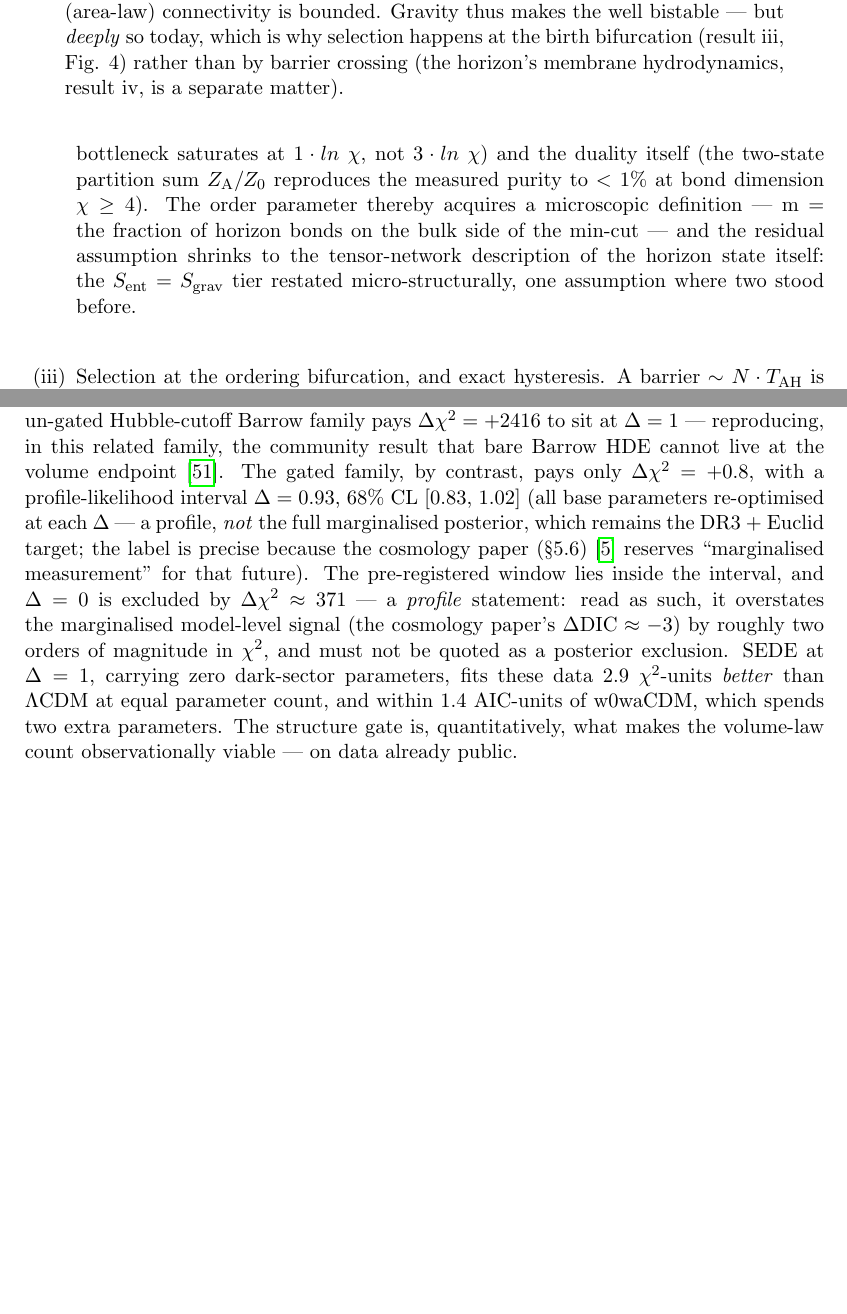
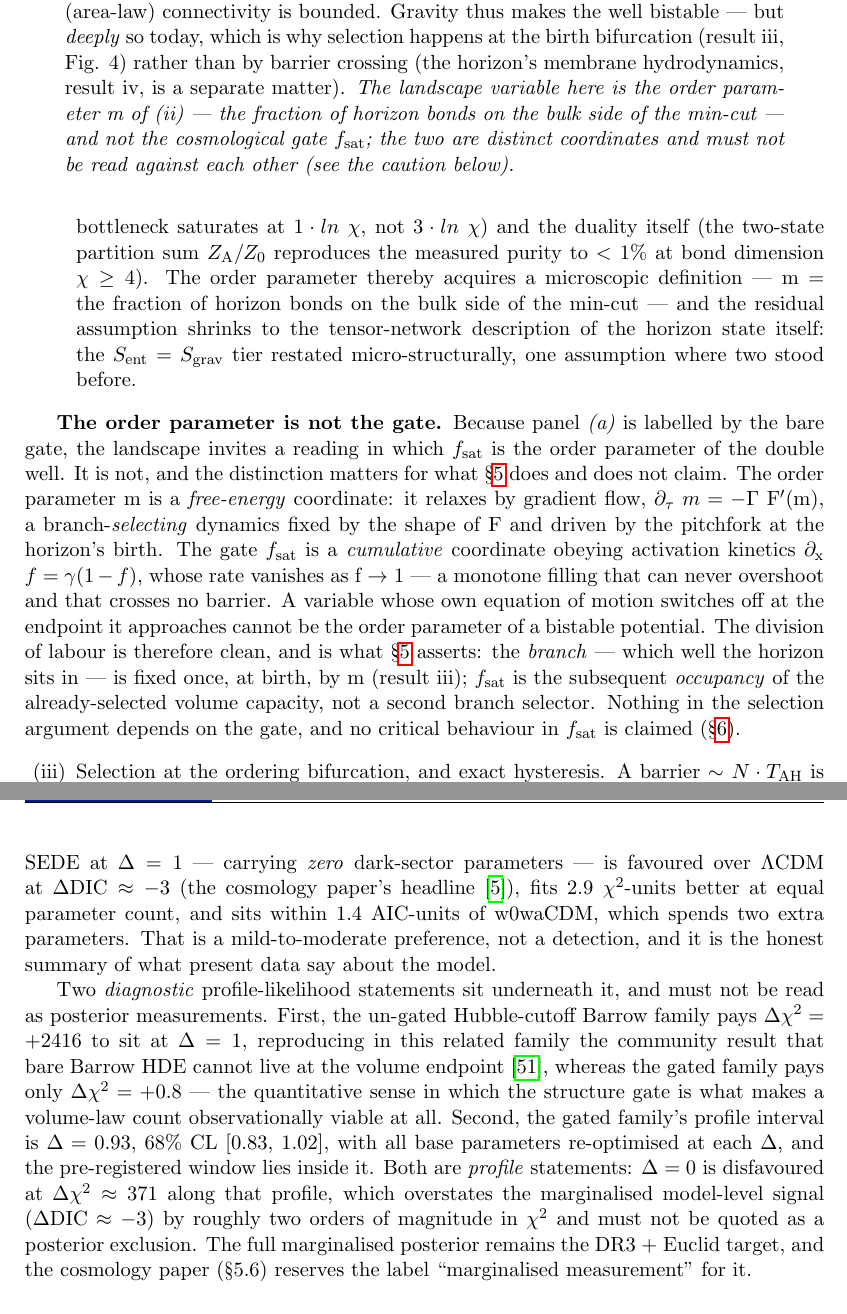
Before and after one commit to spsingularity/sede-foundations, a LaTeX document (paper/tex/SEDE_foundations.tex): two parts of pages 10 and 13 of 23 before the commit and two parts of pages 10 and 14 of 23 after it, joined at a grey line, cut so that both start at the same text, the shorter picture padded with empty space. Compiled offline with pdfLaTeX.

Commit message:
Fold in the order-parameter/gate distinction at Fig. 3 (previously only in the count companion); restructure sec. 7 and the abstract to lead with the model-level DeltaDIC and demote the profile-likelihood numbers to labelled diagnostics

```diff
--- a/paper/tex/SEDE_foundations.tex
+++ b/paper/tex/SEDE_foundations.tex
@@ -657,8 +658,34 @@ far above threshold), while local (area-law) connectivity is bounded.
 Gravity thus makes the well bistable --- but \emph{deeply} so today,
 which is why selection happens at the birth bifurcation (result iii,
 Fig. 4) rather than by barrier crossing (the horizon's membrane
-hydrodynamics, result iv, is a separate matter).}\label{fig:3}
+hydrodynamics, result iv, is a separate matter). \emph{The landscape
+variable here is the order parameter m of (ii) --- the fraction of
+horizon bonds on the bulk side of the min-cut --- and not the
+cosmological gate \(f_{\mathrm{sat}}\); the two are distinct coordinates
+and must not be read against each other (see the caution
+below).}}\label{fig:3}
 \end{figure}
+
+\textbf{The order parameter is not the gate.} Because panel \emph{(a)}
+is labelled by the bare gate, the landscape invites a reading in which
+\(f_{\mathrm{sat}}\) is the order parameter of the double well. It is
+not, and the distinction matters for what §\ref{sec-5} does and does not
+claim. The order parameter m is a \emph{free-energy} coordinate: it
+relaxes by gradient flow, \(\partial _\tau\) \(m = -\Gamma\) F′(m), a
+branch-\emph{selecting} dynamics fixed by the shape of F and driven by
+the pitchfork at the horizon's birth. The gate \(f_{\mathrm{sat}}\) is a
+\emph{cumulative} coordinate obeying activation kinetics
+\(\partial _{\mathrm{x}}\) \(f = \gamma (1 - f)\), whose rate vanishes
+as f → 1 --- a monotone filling that can never overshoot and that
+crosses no barrier. A variable whose own equation of motion switches off
+at the endpoint it approaches cannot be the order parameter of a
+bistable potential. The division of labour is therefore clean, and is
+what §\ref{sec-5} asserts: the \emph{branch} --- which well the horizon
+sits in --- is fixed once, at birth, by m (result iii);
+\(f_{\mathrm{sat}}\) is the subsequent \emph{occupancy} of the
+already-selected volume capacity, not a second branch selector. Nothing
+in the selection argument depends on the gate, and no critical behaviour
+in \(f_{\mathrm{sat}}\) is claimed (§\ref{sec-6}).
 
 \begin{enumerate}
 \def\labelenumi{(\roman{enumi})}
@@ -889,27 +916,3 @@ establishes, \(\Delta  = 0\) refutes, an intermediate value falsifies
 the locked-\(\Delta\) picture --- decisive, in hand; the predictions are
 frozen with an amendment protocol in the pre-registration).
 
-Level 3 already has a present-data instalment. On DESI DR2 BAO +
-Pantheon+ + CMB distance priors + cosmic chronometers \(+ f\sigma 8\),
-in one CAMB-in-the-loop pipeline, the un-gated Hubble-cutoff Barrow
-family pays \(\Delta \chi ^{2} = +2416\) to sit at \(\Delta  = 1\) ---
-reproducing, in this related family, the community result that bare
-Barrow HDE cannot live at the volume endpoint \cite{Luciano:2025elo}.
-The gated family, by contrast, pays only \(\Delta \chi ^{2} = +0.8\),
-with a profile-likelihood interval \(\Delta  = 0.93\), 68\% CL {[}0.83,
-1.02{]} (all base parameters re-optimised at each \(\Delta\) --- a
-profile, \emph{not} the full marginalised posterior, which remains the
-DR3 + Euclid target; the label is precise because the cosmology paper
-(§5.6) \cite{Pandev:2026cosmology} reserves ``marginalised
-measurement'' for that future). The pre-registered window lies inside
-the interval, and \(\Delta  = 0\) is excluded by
-\(\Delta \chi ^{2} \approx  371\) --- a \emph{profile} statement: read
-as such, it overstates the marginalised model-level signal (the
-cosmology paper's \(\Delta \mathrm{DIC} \approx  -3\)) by roughly two
-orders of magnitude in \(\chi ^{2}\), and must not be quoted as a
-posterior exclusion. SEDE at \(\Delta  = 1\), carrying zero dark-sector
-parameters, fits these data 2.9 \(\chi ^{2}\)-units \emph{better} than
-\(\Lambda \mathrm{CDM}\) at equal parameter count, and within 1.4
-AIC-units of w0waCDM, which spends two extra parameters. The structure
-gate is, quantitatively, what makes the volume-law count observationally
-viable --- on data already public.
@@ -916,3 +922,32 @@ viable --- on data already public.
+chronometers \(+ f\sigma 8\), in one CAMB-in-the-loop pipeline, SEDE at
+\(\Delta  = 1\) --- carrying \emph{zero} dark-sector parameters --- is
+favoured over \(\Lambda \mathrm{CDM}\) at
+\textbf{\(\Delta \mathrm{DIC} \approx  -3\)} (the cosmology paper's
+headline \cite{Pandev:2026cosmology}), fits 2.9 \(\chi ^{2}\)-units
+better at equal parameter count, and sits within 1.4 AIC-units of
+w0waCDM, which spends two extra parameters. That is a mild-to-moderate
+preference, not a detection, and it is the honest summary of what
+present data say about the model.
+
+Two \emph{diagnostic} profile-likelihood statements sit underneath it,
+and must not be read as posterior measurements. First, the un-gated
+Hubble-cutoff Barrow family pays \(\Delta \chi ^{2} = +2416\) to sit at
+\(\Delta  = 1\), reproducing in this related family the community result
+that bare Barrow HDE cannot live at the volume endpoint
+\cite{Luciano:2025elo}, whereas the gated family pays only
+\(\Delta \chi ^{2} = +0.8\) --- the quantitative sense in which the
+structure gate is what makes a volume-law count observationally viable
+at all. Second, the gated family's profile interval is
+\(\Delta  = 0.93\), 68\% CL {[}0.83, 1.02{]}, with all base parameters
+re-optimised at each \(\Delta\), and the pre-registered window lies
+inside it. Both are \emph{profile} statements: \(\Delta  = 0\) is
+disfavoured at \(\Delta \chi ^{2} \approx  371\) along that profile,
+which overstates the marginalised model-level signal
+\((\Delta \mathrm{DIC} \approx  -3)\) by roughly two orders of magnitude
+in \(\chi ^{2}\) and must not be quoted as a posterior exclusion. The
+full marginalised posterior remains the DR3 + Euclid target, and the
+cosmology paper (§5.6) reserves the label ``marginalised measurement''
+for it.
 
 \subsection{The count is state-dependent --- and that resolves the
 ``everything points to area'' tension}\label{sec-7-1}
```
Also changed, not shown: paper/SEDE_foundations.md (+44 -11 lines), paper/SEDE_foundations.pdf, paper/tex/SEDE_foundations.tex (30 more changed lines).
